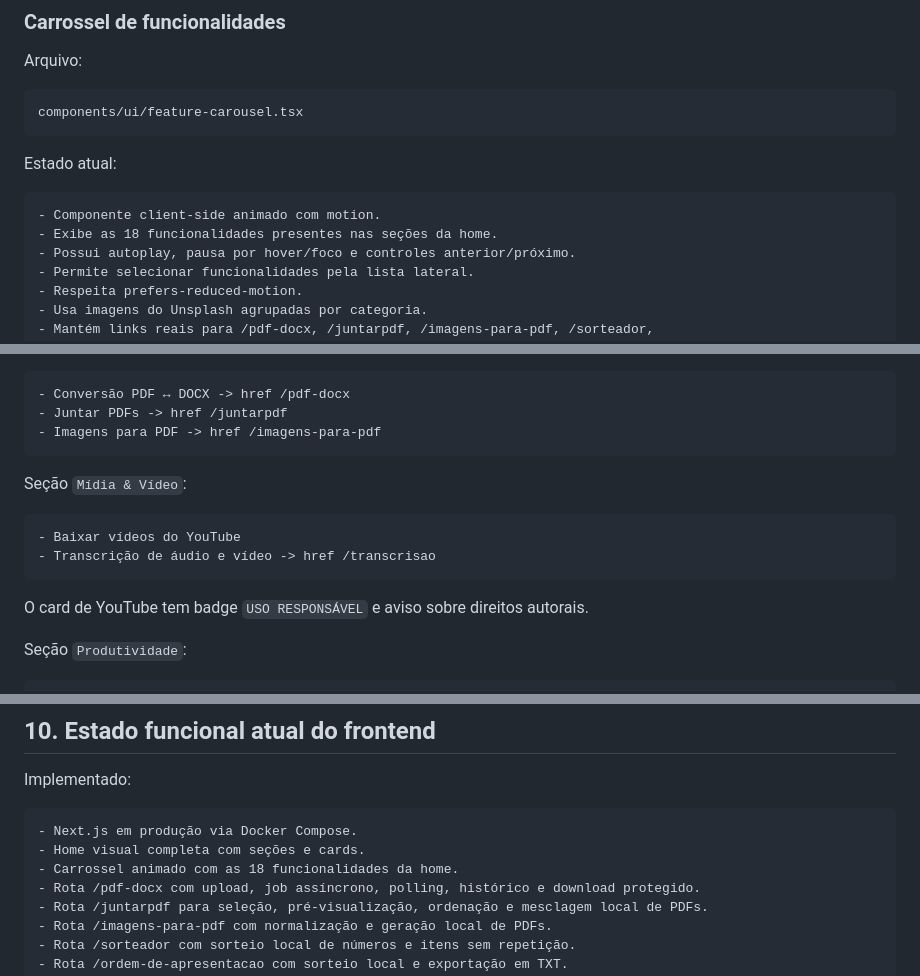
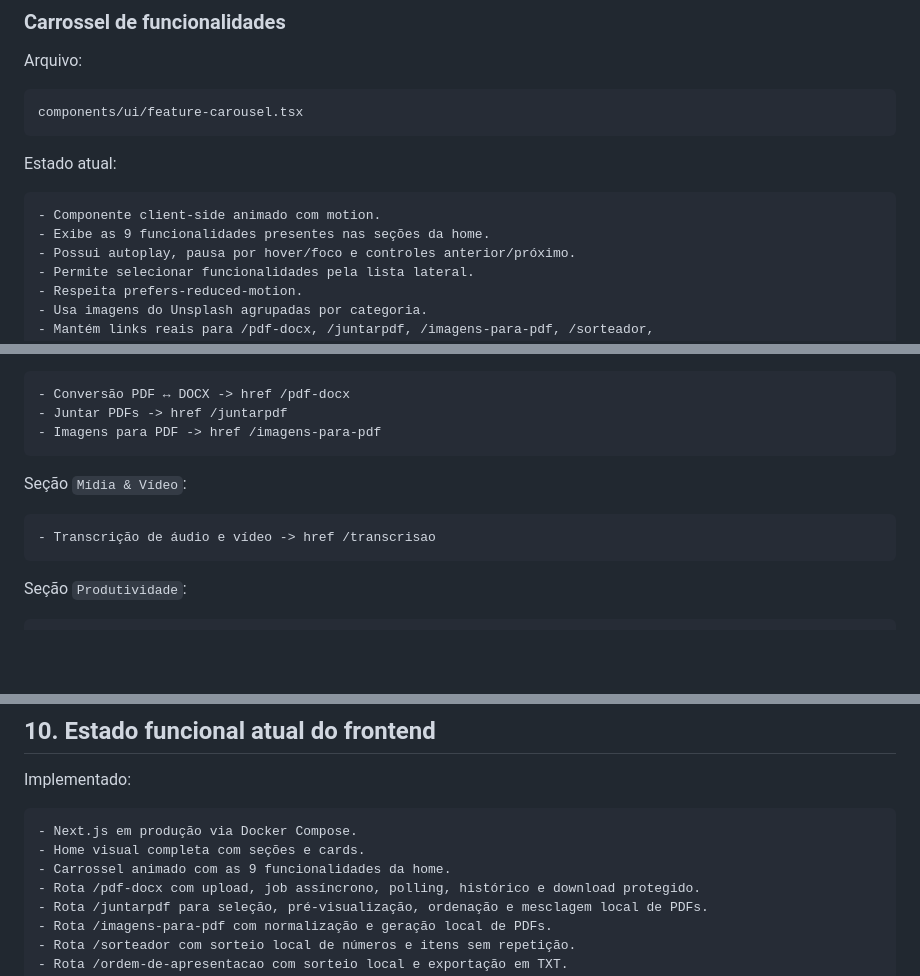
Before and after one commit to paulocerqr/utileasy, a Markdown page: docs/frontend/09-frontend-contexto.md, 3 parts joined by grey strips. Drawn GitHub-style; blank space fills up the shorter version.

Commit message:
docs(frontend): remove YouTube tool references

````diff
--- a/docs/frontend/09-frontend-contexto.md
+++ b/docs/frontend/09-frontend-contexto.md
@@ -464,7 +464,7 @@ Estado atual:
 
 ```text
 - Componente client-side animado com motion.
-- Exibe as 18 funcionalidades presentes nas seções da home.
+- Exibe as 9 funcionalidades presentes nas seções da home.
 - Possui autoplay, pausa por hover/foco e controles anterior/próximo.
 - Permite selecionar funcionalidades pela lista lateral.
 - Respeita prefers-reduced-motion.
@@ -492,11 +492,8 @@ Seção `Ferramentas de Arquivos`:
 Seção `Mídia & Vídeo`:
 
 ```text
-- Baixar vídeos do YouTube
 - Transcrição de áudio e vídeo -> href /transcrisao
 ```
-
-O card de YouTube tem badge `USO RESPONSÁVEL` e aviso sobre direitos autorais.
 
 Seção `Produtividade`:
 
@@ -659,7 +656,7 @@ Implementado:
 ```text
 - Next.js em produção via Docker Compose.
 - Home visual completa com seções e cards.
-- Carrossel animado com as 18 funcionalidades da home.
+- Carrossel animado com as 9 funcionalidades da home.
 - Rota /pdf-docx com upload, job assíncrono, polling, histórico e download protegido.
 - Rota /juntarpdf para seleção, pré-visualização, ordenação e mesclagem local de PDFs.
 - Rota /imagens-para-pdf com normalização e geração local de PDFs.
````
